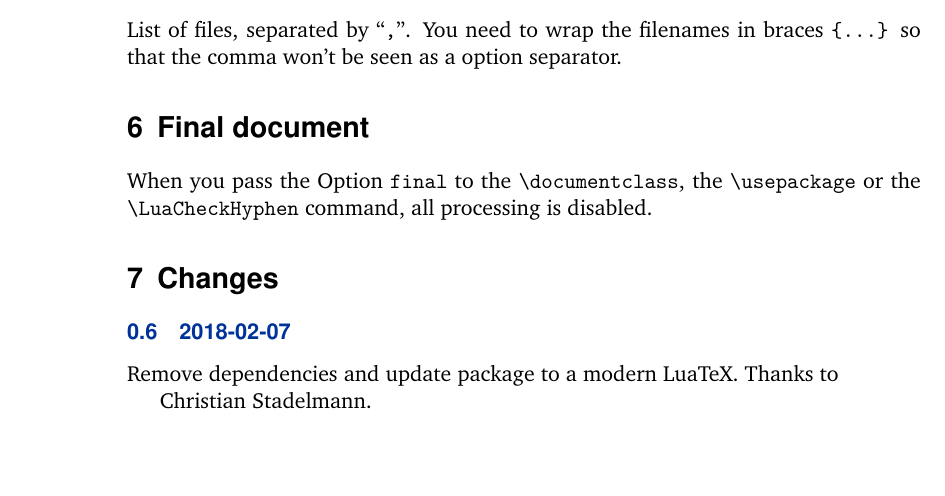
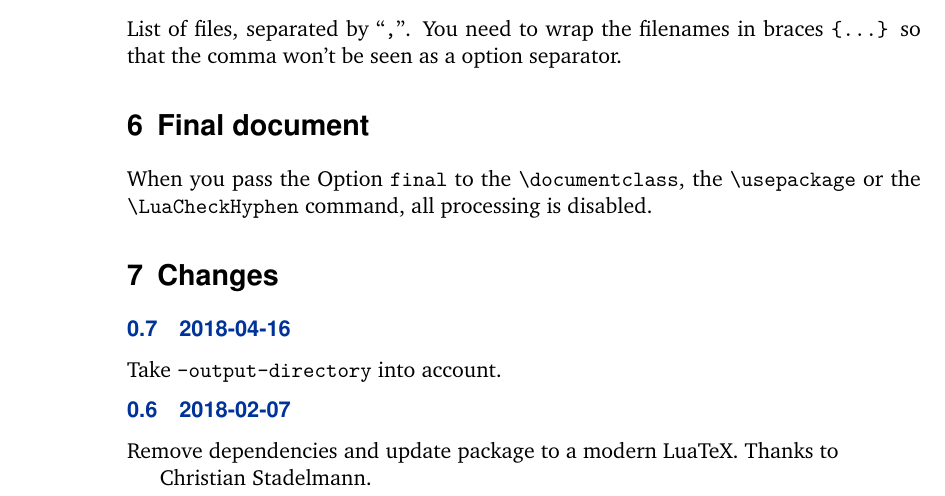
Before and after one commit to pgundlach/lua-check-hyphen, a LaTeX document (luacheckhyphenmanual.tex): part of page 3 of 4, cut so that both start at the same text, the shorter picture padded with empty space. Compiled offline with LuaLaTeX.

Commit message:
Version 0.7

```diff
--- a/luacheckhyphenmanual.tex
+++ b/luacheckhyphenmanual.tex
@@ -115,6 +115,9 @@ When you pass the Option \opt{final} to the \cmd{documentclass}, the \cmd{usepac
 
 \section{Changes}
 \begin{changelog}
+\begin{release}{0.7}{2018-04-16}
+  \item Take \texttt{--output-directory} into account.
+\end{release}
 \begin{release}{0.6}{2018-02-07}
   \item Remove dependencies and update package to a modern LuaTeX. Thanks to Christian Stadelmann.
 \end{release}
```
Also changed, not shown: Makefile.
